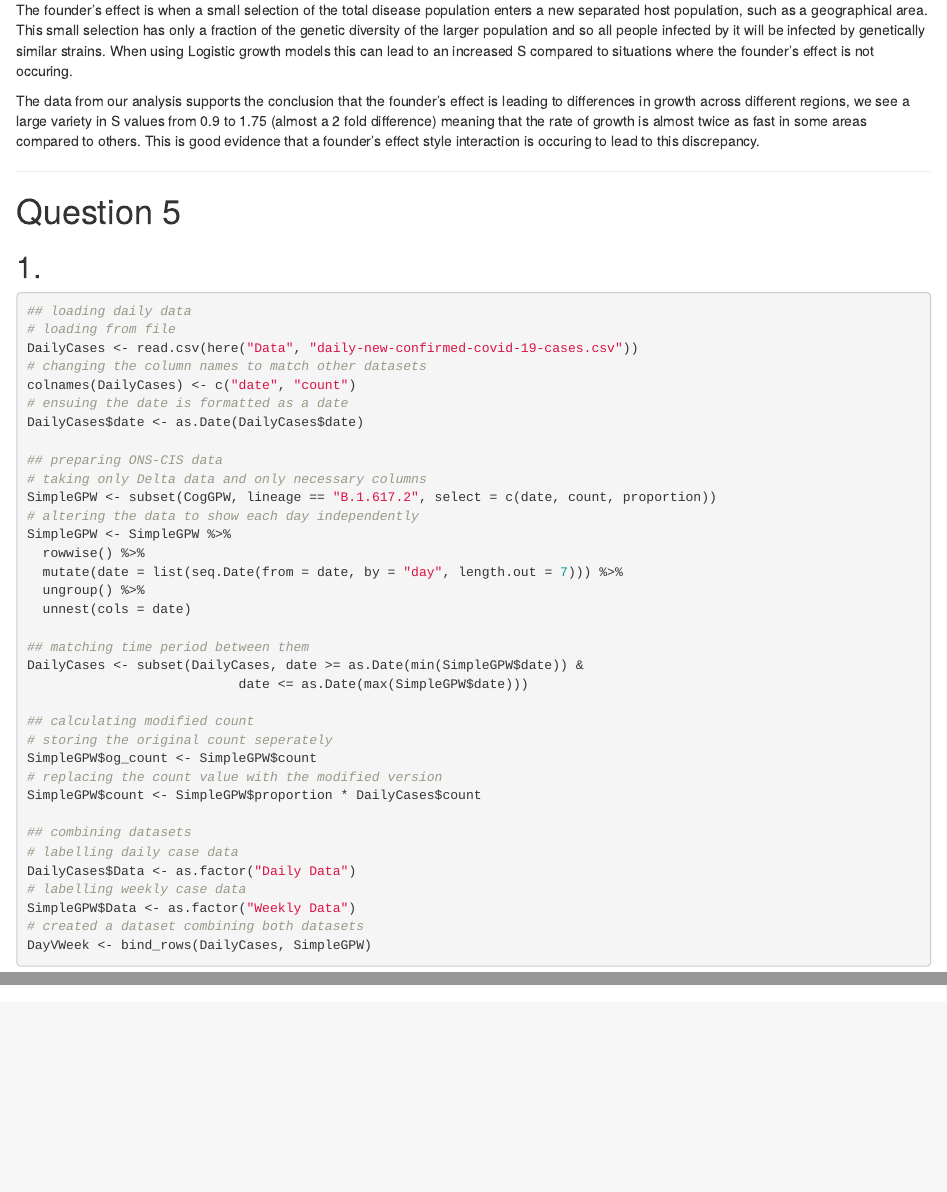
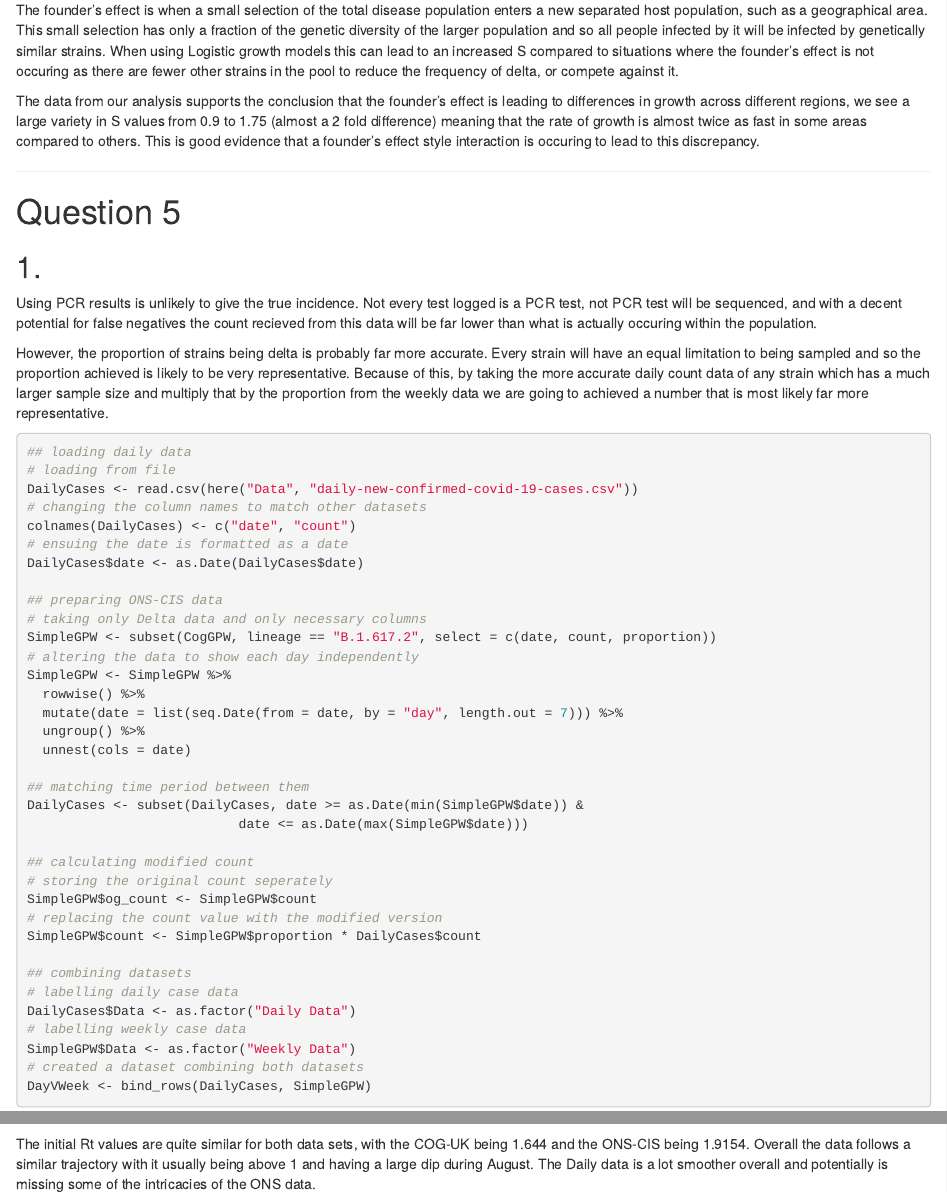
Before and after one commit to The-Nedstar/SarsCov2-project, an R Markdown document (SarsCov2 Project.Rmd): the page in a window 1100 px wide, from 13760 px down, and a second part further down, joined at a grey line. Rendered offline with R 4.5, knitr and Pandoc, with nearby package versions; some code elsewhere in the file could not run offline.

Commit message:
finished draft writeup

````diff
--- a/SarsCov2 Project.Rmd
+++ b/SarsCov2 Project.Rmd
@@ -454,7 +454,7 @@
 
 ### ii.
 
-The founder's effect is when a small selection of the total disease population enters a new separated host population, such as a geographical area. This small selection has only a fraction of the genetic diversity of the larger population and so all people infected by it will be infected by genetically similar strains. When using Logistic growth models this can lead to an increased S compared to situations where the founder's effect is not occuring.
+The founder's effect is when a small selection of the total disease population enters a new separated host population, such as a geographical area. This small selection has only a fraction of the genetic diversity of the larger population and so all people infected by it will be infected by genetically similar strains. When using Logistic growth models this can lead to an increased S compared to situations where the founder's effect is not occuring as there are fewer other strains in the pool to reduce the frequency of delta, or compete against it.
 
 The data from our analysis supports the conclusion that the founder's effect is leading to differences in growth across different regions, we see a large variety in S values from 0.9 to 1.75 (almost a 2 fold difference) meaning that the rate of growth is almost twice as fast in some areas compared to others. This is good evidence that a founder's effect style interaction is occuring to lead to this discrepancy.
 
@@ -463,6 +463,10 @@
 # Question 5
 
 ## 1.
+
+Using PCR results is unlikely to give the true incidence. Not every test logged is a PCR test, not PCR test will be sequenced, and with a decent potential for false negatives the count recieved from this data will be far lower than what is actually occuring within the population.
+
+However, the proportion of strains being delta is probably far more accurate. Every strain will have an equal limitation to being sampled and so the proportion achieved is likely to be very representative. Because of this, by taking the more accurate daily count data of any strain which has a much larger sample size and multiply that by the proportion from the weekly data we are going to achieved a number that is most likely far more representative.
 
 ```{r preparing datasets for comparison of counts}
 ## loading daily data
@@ -589,6 +593,8 @@
 cat("Daily Data: ", RtResults$R$`Mean(R)`[1], "\n")
 cat("ONS-CIS Data: ", ONSRtResults$R$`Mean(R)`[1], "\n")
 ```
+
+The initial Rt values are quite similar for both data sets, with the COG-UK being 1.644 and the ONS-CIS being 1.9154. Overall the data follows a similar trajectory with it usually being above 1 and having a large dip during August. The Daily data is a lot smoother overall and potentially is missing some of the intricacies of the ONS data.
 
 ------------------------------------------------------------------------
 
````
Also changed, not shown: SarsCov2 Project.Rmd (2 more changed lines).
